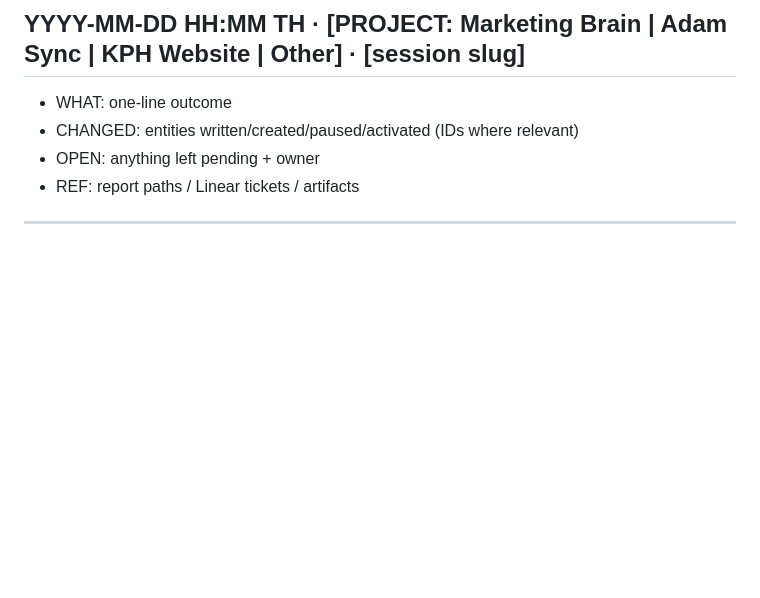
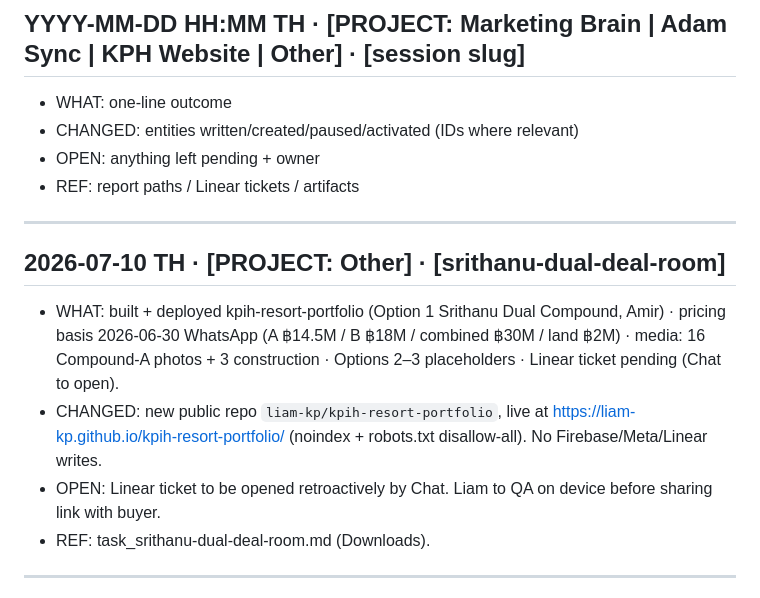
Before and after one commit to liam-kp/kph-pages, a Markdown page: brain/LOG.md, the part around the change. Rendered like a GitHub page; blank space fills up the shorter version.

Commit message:
LOG: srithanu-dual-deal-room — built + deployed kpih-resort-portfolio Option 1

```diff
--- a/brain/LOG.md
+++ b/brain/LOG.md
@@ -6,6 +6,15 @@ Append-only. Newest entry FIRST. Every Claude Code session appends one entry as
 - CHANGED: entities written/created/paused/activated (IDs where relevant)
 - OPEN: anything left pending + owner
 - REF: report paths / Linear tickets / artifacts
+
+---
+
+## 2026-07-10 TH · [PROJECT: Other] · [srithanu-dual-deal-room]
+
+- WHAT: built + deployed kpih-resort-portfolio (Option 1 Srithanu Dual Compound, Amir) · pricing basis 2026-06-30 WhatsApp (A ฿14.5M / B ฿18M / combined ฿30M / land ฿2M) · media: 16 Compound-A photos + 3 construction · Options 2–3 placeholders · Linear ticket pending (Chat to open).
+- CHANGED: new public repo `liam-kp/kpih-resort-portfolio`, live at https://liam-kp.github.io/kpih-resort-portfolio/ (noindex + robots.txt disallow-all). No Firebase/Meta/Linear writes.
+- OPEN: Linear ticket to be opened retroactively by Chat. Liam to QA on device before sharing link with buyer.
+- REF: task_srithanu-dual-deal-room.md (Downloads).
 
 ---
 
```
